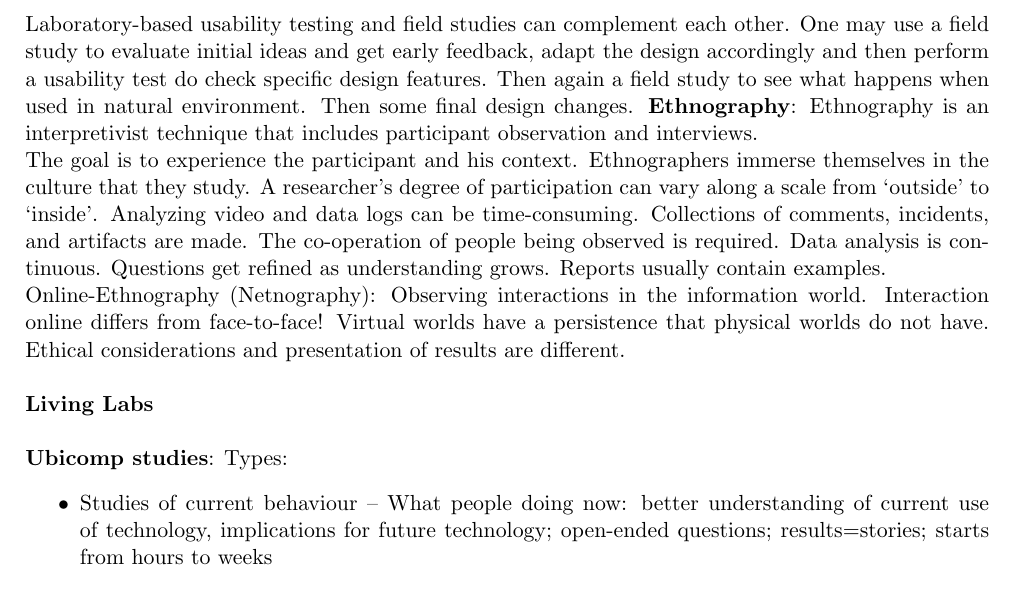
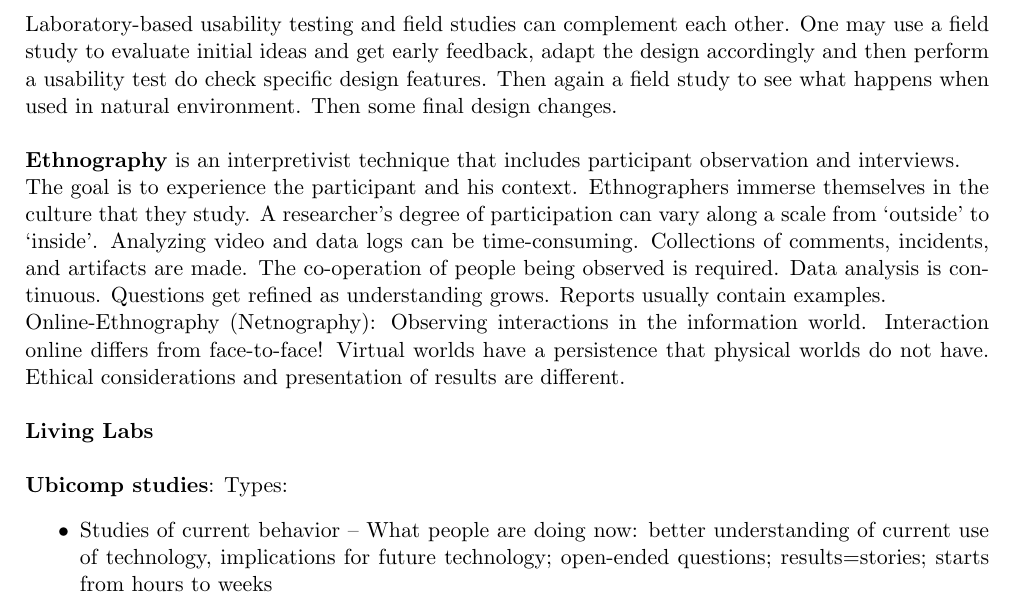
Before and after one commit to s8ph1e/MMI_Zusammenfassung, a LaTeX document (MMI.tex, which reads ch02.tex): part of page 12 of 41, cut so that both start at the same text. The pictures show the PDF file MMI.pdf that the author committed with the source.

Commit message:
Some spelling errors

```diff
--- a/ch02.tex
+++ b/ch02.tex
@@ -205,9 +205,8 @@ Think Aloud Session (c.f. table in Benyon p.280):
 \end{itemize}
 
 \subsubsection{Observation in the Field}
-Laboratory-based usability testing and field studies can complement each other. One may use a field study to evaluate initial ideas and get early feedback, adapt the design accordingly and then perform a usability test do check specific design features. Then again a field study to see what happens when used in natural environment. Then some final design changes.
-\textbf{Ethnography}:
-Ethnography is an interpretivist technique that includes participant observation and interviews.\\
+Laboratory-based usability testing and field studies can complement each other. One may use a field study to evaluate initial ideas and get early feedback, adapt the design accordingly and then perform a usability test do check specific design features. Then again a field study to see what happens when used in natural environment. Then some final design changes. \\\\
+\textbf{Ethnography} is an interpretivist technique that includes participant observation and interviews.\\
 The goal is to experience the participant and his context. Ethnographers immerse themselves in the culture that they study. A researcher's degree of participation can vary along a scale
 from `outside' to `inside'. Analyzing video and data logs can be time-consuming. Collections of comments, incidents, and artifacts are made.
 The co-operation of people being observed is required. Data analysis is continuous. Questions get refined as understanding grows. Reports usually contain examples.\\
@@ -215,5 +214,5 @@ Online-Ethnography (Netnography): Observing interactions in the information worl
 \textbf{Living Labs}\\\\
 \textbf{Ubicomp studies}: Types:
 \begin{itemize}
-\item Studies of current behaviour -- What people doing now: better understanding of current use of technology, implications for future technology; open-ended questions; results=stories; starts from hours to weeks
+\item Studies of current behavior -- What people are doing now: better understanding of current use of technology, implications for future technology; open-ended questions; results=stories; starts from hours to weeks
 \item Proof-of-concept studies -- Does my technology function in the real world: Validation of a (new) technology, often several days long
```
Also changed, not shown: ch07.tex (+1 -1 lines), MMI.pdf, img/cute.png (renamed from img/Bildschirmfoto vom 2016-09-21 13:30:51.png), img/lol.png (renamed from img/Bildschirmfoto vom 2016-09-21 10:10:40.png), ch02.tex (2 more changed lines).
